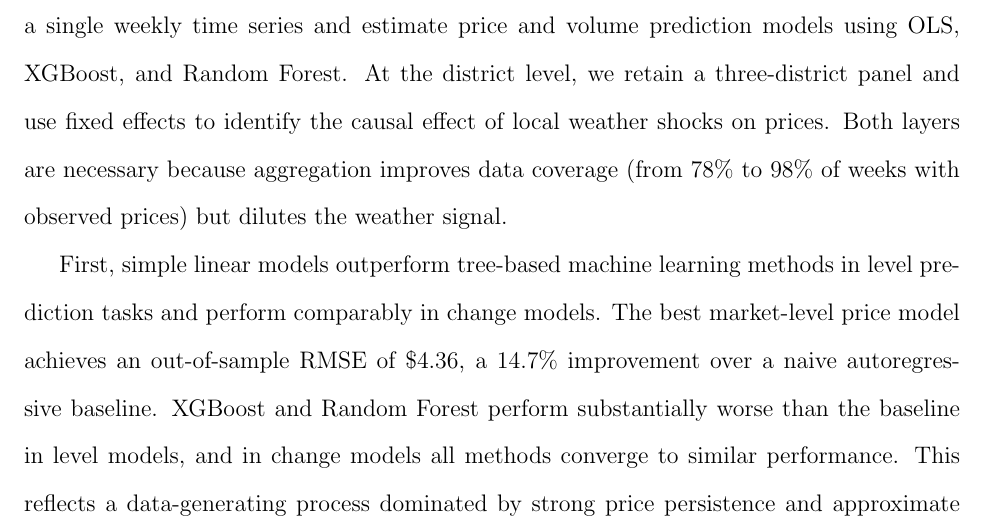
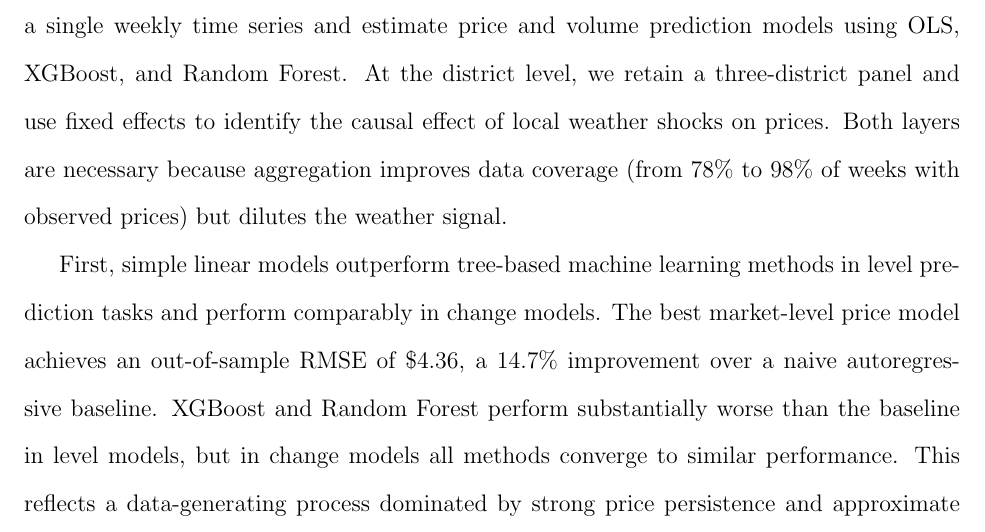
Before and after one commit to yuhanols/agri-risk, a LaTeX paper (paper/main.tex): part of page 5 of 37, cut so that both start at the same text. Compiled offline with pdfLaTeX.

Commit message:
Fix conjunction: and -> but for change models contrast

```diff
--- a/paper/main.tex
+++ b/paper/main.tex
@@ -45,7 +45,7 @@ This paper studies how weather shocks affect supply and prices in the U.S.\ iceb
 
 Our empirical strategy combines market-level aggregation for prediction with district-level panel variation for identification. At the market level, we aggregate all districts into a single weekly time series and estimate price and volume prediction models using OLS, XGBoost, and Random Forest. At the district level, we retain a three-district panel and use fixed effects to identify the causal effect of local weather shocks on prices. Both layers are necessary because aggregation improves data coverage (from 78\% to 98\% of weeks with observed prices) but dilutes the weather signal.
 
-First, simple linear models outperform tree-based machine learning methods in level prediction tasks and perform comparably in change models. The best market-level price model achieves an out-of-sample RMSE of \$4.36, a 14.7\% improvement over a naive autoregressive baseline. XGBoost and Random Forest perform substantially worse than the baseline in level models, and in change models all methods converge to similar performance. This reflects a data-generating process dominated by strong price persistence and approximate linearity, under which additional model complexity does not improve predictive performance and reduces robustness in extreme periods.
+First, simple linear models outperform tree-based machine learning methods in level prediction tasks and perform comparably in change models. The best market-level price model achieves an out-of-sample RMSE of \$4.36, a 14.7\% improvement over a naive autoregressive baseline. XGBoost and Random Forest perform substantially worse than the baseline in level models, but in change models all methods converge to similar performance. This reflects a data-generating process dominated by strong price persistence and approximate linearity, under which additional model complexity does not improve predictive performance and reduces robustness in extreme periods.
 
 Second, weather effects on prices are present but obscured by price persistence in aggregate data. In level models, the three price lags together account for nearly half of total feature importance, leaving weather variables with little apparent explanatory power. When we model week-to-week price changes instead, removing the autoregressive component by construction, weather variables become substantially more important. At the district level, a frost event increases the local weekly price by \$2.33 ($p < 0.001$), while this effect is attenuated in market-level aggregates. The mechanism runs from weather to local supply disruption to local price increases, which then persist through the autoregressive structure of the market.
 
```
